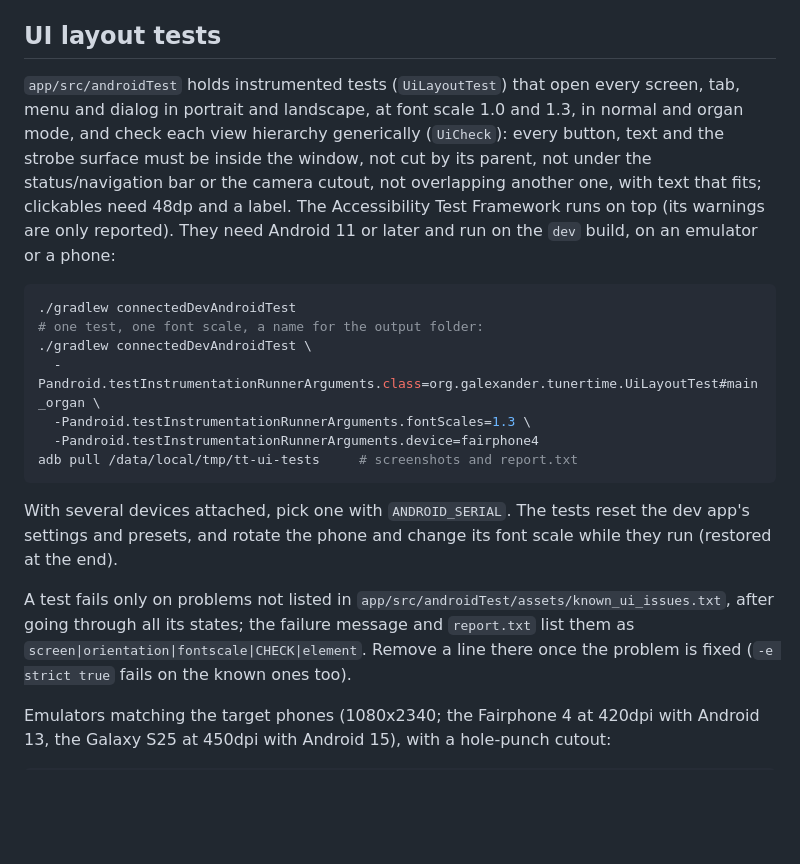
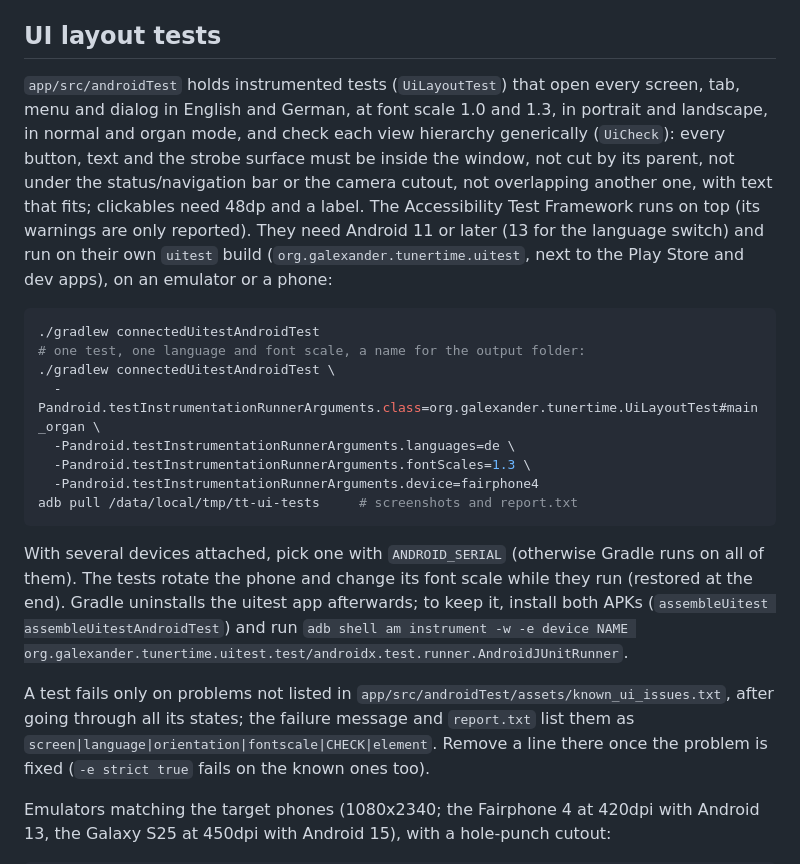
Before and after one commit to Slaughthammer/tunertime, a Markdown page: README.md, the part around the change. Rendered like a GitHub page; blank space fills up the shorter version.

Commit message:
README: UI tests on the uitest build, with languages
Co-Authored-By: Claude Opus 5.5 <noreply@anthropic.com>
Claude-Session: https://claude.ai/code/session_01Yc4LAq4Hjwp1dSeKgPEXAW

````diff
--- a/README.md
+++ b/README.md
@@ -106,33 +106,39 @@ Traps when editing:
 ## UI layout tests
 
 `app/src/androidTest` holds instrumented tests (`UiLayoutTest`) that open
-every screen, tab, menu and dialog in portrait and landscape, at font scale
-1.0 and 1.3, in normal and organ mode, and check each view hierarchy
+every screen, tab, menu and dialog in English and German, at font scale 1.0
+and 1.3, in portrait and landscape, in normal and organ mode, and check each view hierarchy
 generically (`UiCheck`): every button, text and the strobe surface must be
 inside the window, not cut by its parent, not under the status/navigation bar
 or the camera cutout, not overlapping another one, with text that fits;
 clickables need 48dp and a label. The Accessibility Test Framework runs
-on top (its warnings are only reported). They need Android 11 or later and run
-on the `dev` build, on an emulator or a phone:
+on top (its warnings are only reported). They need Android 11 or later (13
+for the language switch) and run on their own `uitest` build
+(`org.galexander.tunertime.uitest`, next to the Play Store and dev apps), on an
+emulator or a phone:
 
 ```sh
-./gradlew connectedDevAndroidTest
-# one test, one font scale, a name for the output folder:
-./gradlew connectedDevAndroidTest \
+./gradlew connectedUitestAndroidTest
+# one test, one language and font scale, a name for the output folder:
+./gradlew connectedUitestAndroidTest \
   -Pandroid.testInstrumentationRunnerArguments.class=org.galexander.tunertime.UiLayoutTest#main_organ \
+  -Pandroid.testInstrumentationRunnerArguments.languages=de \
   -Pandroid.testInstrumentationRunnerArguments.fontScales=1.3 \
   -Pandroid.testInstrumentationRunnerArguments.device=fairphone4
 adb pull /data/local/tmp/tt-ui-tests     # screenshots and report.txt
 ```
 
-With several devices attached, pick one with `ANDROID_SERIAL`. The tests
-reset the dev app's settings and presets, and rotate the phone and change
-its font scale while they run (restored at the end).
+With several devices attached, pick one with `ANDROID_SERIAL` (otherwise
+Gradle runs on all of them). The tests rotate the phone and change its font
+scale while they run (restored at the end). Gradle uninstalls the uitest app
+afterwards; to keep it, install both APKs (`assembleUitest
+assembleUitestAndroidTest`) and run `adb shell am instrument -w -e device NAME
+org.galexander.tunertime.uitest.test/androidx.test.runner.AndroidJUnitRunner`.
 
 A test fails only on problems not listed in
 `app/src/androidTest/assets/known_ui_issues.txt`, after going through all its
 states; the failure message and `report.txt` list them as
-`screen|orientation|fontscale|CHECK|element`. Remove a line there once the
+`screen|language|orientation|fontscale|CHECK|element`. Remove a line there once the
 problem is fixed (`-e strict true` fails on the known ones too).
 
 Emulators matching the target phones (1080x2340; the Fairphone 4 at 420dpi
````
